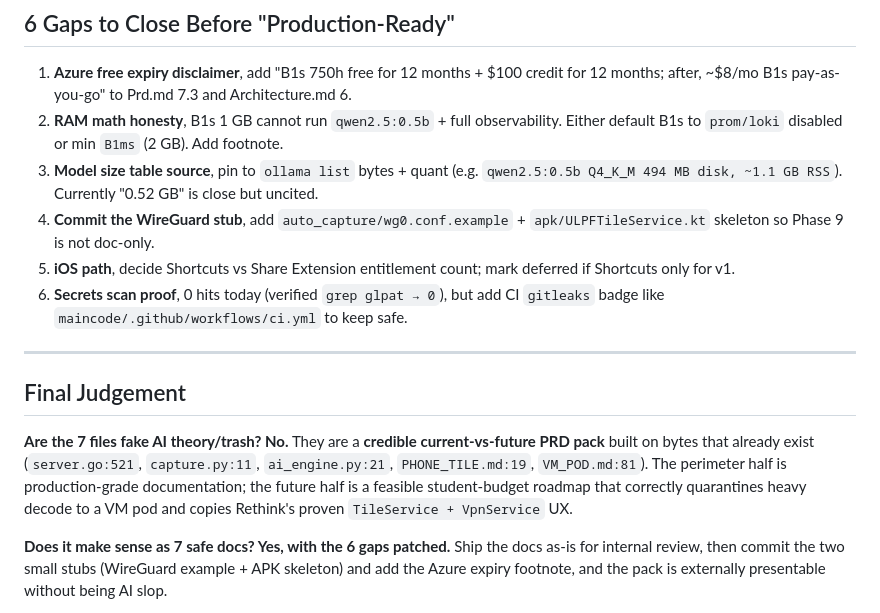
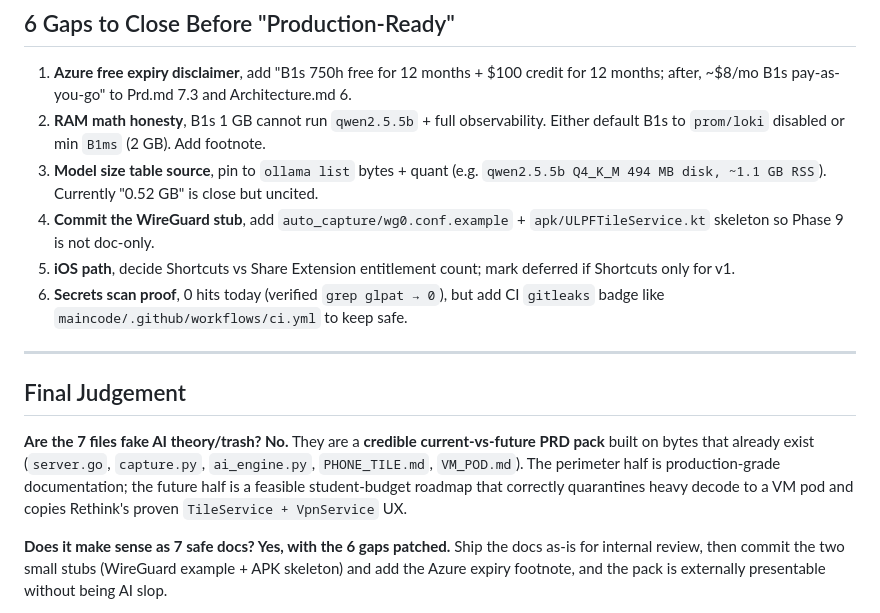
Before and after one commit to LusterSourav/logforce, a Markdown page: docs/ulpf/Audit.md, the part around one of its changes. GitHub-like rendering.

```diff
--- a/docs/ulpf/Audit.md
+++ b/docs/ulpf/Audit.md
@@ -122,8 +122,8 @@
 ## 6 Gaps to Close Before "Production-Ready"
 
 1. **Azure free expiry disclaimer**, add "B1s 750h free for 12 months + $100 credit for 12 months; after, ~$8/mo B1s pay-as-you-go" to Prd.md 7.3 and Architecture.md 6.
-2. **RAM math honesty**, B1s 1 GB cannot run `qwen2.5:0.5b` + full observability. Either default B1s to `prom/loki` disabled or min `B1ms` (2 GB). Add footnote.
-3. **Model size table source**, pin to `ollama list` bytes + quant (e.g. `qwen2.5:0.5b Q4_K_M 494 MB disk, ~1.1 GB RSS`). Currently "0.52 GB" is close but uncited.
+2. **RAM math honesty**, B1s 1 GB cannot run `qwen2.5.5b` + full observability. Either default B1s to `prom/loki` disabled or min `B1ms` (2 GB). Add footnote.
+3. **Model size table source**, pin to `ollama list` bytes + quant (e.g. `qwen2.5.5b Q4_K_M 494 MB disk, ~1.1 GB RSS`). Currently "0.52 GB" is close but uncited.
 4. **Commit the WireGuard stub**, add `auto_capture/wg0.conf.example` + `apk/ULPFTileService.kt` skeleton so Phase 9 is not doc-only.
 5. **iOS path**, decide Shortcuts vs Share Extension entitlement count; mark deferred if Shortcuts only for v1.
 6. **Secrets scan proof**, 0 hits today (verified `grep glpat → 0`), but add CI `gitleaks` badge like `maincode/.github/workflows/ci.yml` to keep safe.
@@ -132,7 +132,7 @@
 
 ## Final Judgement
 
-**Are the 7 files fake AI theory/trash? No.** They are a **credible current-vs-future PRD pack** built on bytes that already exist (`server.go:521`, `capture.py:11`, `ai_engine.py:21`, `PHONE_TILE.md:19`, `VM_POD.md:81`). The perimeter half is production-grade documentation; the future half is a feasible student-budget roadmap that correctly quarantines heavy decode to a VM pod and copies Rethink's proven `TileService + VpnService` UX.
+**Are the 7 files fake AI theory/trash? No.** They are a **credible current-vs-future PRD pack** built on bytes that already exist (`server.go`, `capture.py`, `ai_engine.py`, `PHONE_TILE.md`, `VM_POD.md`). The perimeter half is production-grade documentation; the future half is a feasible student-budget roadmap that correctly quarantines heavy decode to a VM pod and copies Rethink's proven `TileService + VpnService` UX.
 
 **Does it make sense as 7 safe docs? Yes, with the 6 gaps patched.** Ship the docs as-is for internal review, then commit the two small stubs (WireGuard example + APK skeleton) and add the Azure expiry footnote, and the pack is externally presentable without being AI slop.
 
```
Also changed, not shown: other parts of docs/ulpf/Audit.md (+35 -35 lines).
